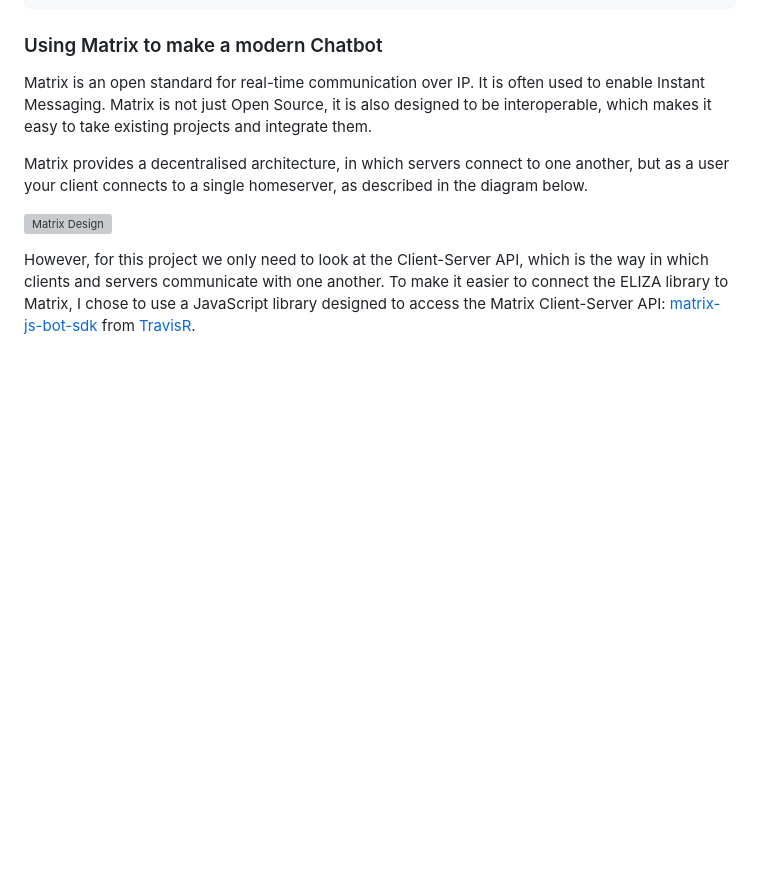
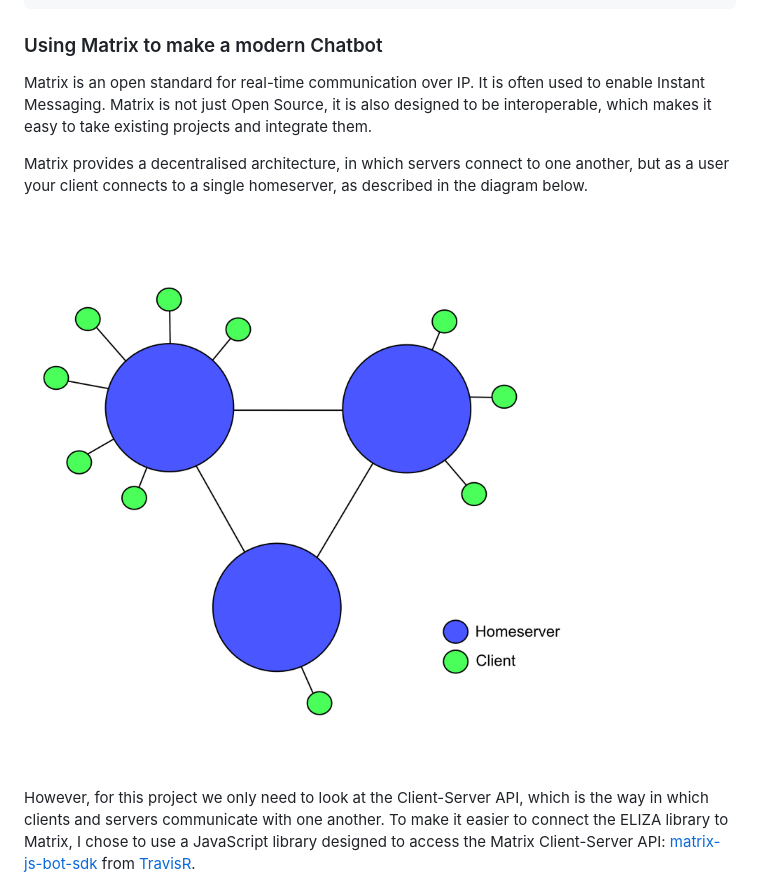
Before and after one commit to benparsons/matrix-notes, a Markdown page: elizabot-article/elizabot-article.md, the part around the change. GitHub-like rendering; pictures changed too: elizabot-article/matrix-diagram.png (added); blank space fills up the shorter version; grey boxes are pictures that could not be loaded.

Commit message:
update diagram in matrix article

```diff
--- a/elizabot-article/elizabot-article.md
+++ b/elizabot-article/elizabot-article.md
@@ -80,7 +80,7 @@ Matrix provides a decentralised architecture, in which servers connect to one
 another, but as a user your client connects to a single homeserver, as described
 in the diagram below.
 
-![Matrix Design](../hacks.mozilla.org-article/page1.png)
+![Matrix Design](matrix-diagram.png)
 
 However, for this project we only need to look at the Client-Server API, which
 is the way in which clients and servers communicate with one another. To make it
```
